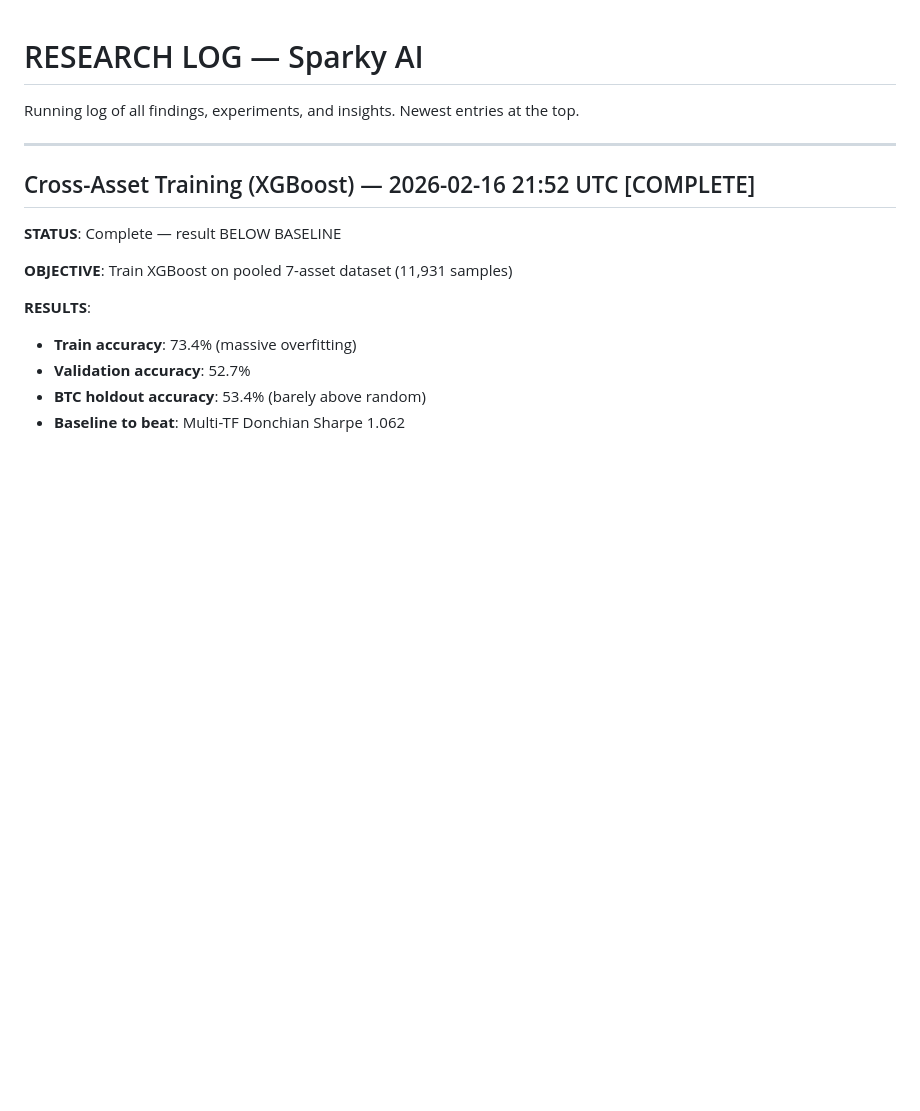
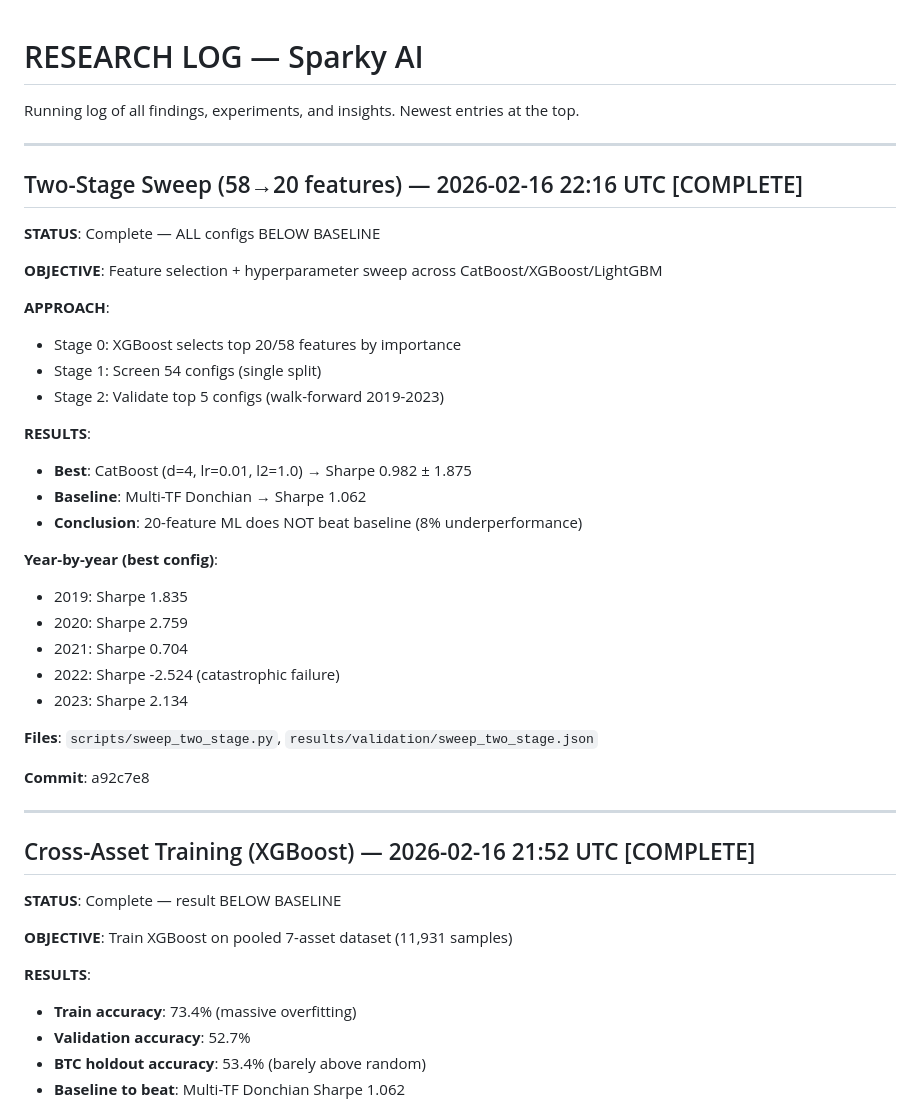
Before and after one commit to datadexer/sparky-ai, a Markdown page: roadmap/02_RESEARCH_LOG.md, the part around the change. GitHub-like rendering; blank space fills up the shorter version.

Commit message:
docs: log two-stage sweep results (Sharpe 0.982, below baseline)

```diff
--- a/roadmap/02_RESEARCH_LOG.md
+++ b/roadmap/02_RESEARCH_LOG.md
@@ -2,6 +2,35 @@
 
 Running log of all findings, experiments, and insights.
 Newest entries at the top.
+
+---
+
+## Two-Stage Sweep (58→20 features) — 2026-02-16 22:16 UTC [COMPLETE]
+
+**STATUS**: Complete — ALL configs BELOW BASELINE
+
+**OBJECTIVE**: Feature selection + hyperparameter sweep across CatBoost/XGBoost/LightGBM
+
+**APPROACH**:
+- Stage 0: XGBoost selects top 20/58 features by importance
+- Stage 1: Screen 54 configs (single split)
+- Stage 2: Validate top 5 configs (walk-forward 2019-2023)
+
+**RESULTS**:
+- **Best**: CatBoost (d=4, lr=0.01, l2=1.0) → Sharpe 0.982 ± 1.875
+- **Baseline**: Multi-TF Donchian → Sharpe 1.062
+- **Conclusion**: 20-feature ML does NOT beat baseline (8% underperformance)
+
+**Year-by-year (best config)**:
+- 2019: Sharpe 1.835
+- 2020: Sharpe 2.759
+- 2021: Sharpe 0.704
+- 2022: Sharpe -2.524 (catastrophic failure)
+- 2023: Sharpe 2.134
+
+**Files**: `scripts/sweep_two_stage.py`, `results/validation/sweep_two_stage.json`
+
+**Commit**: a92c7e8
 
 ---
 
```
